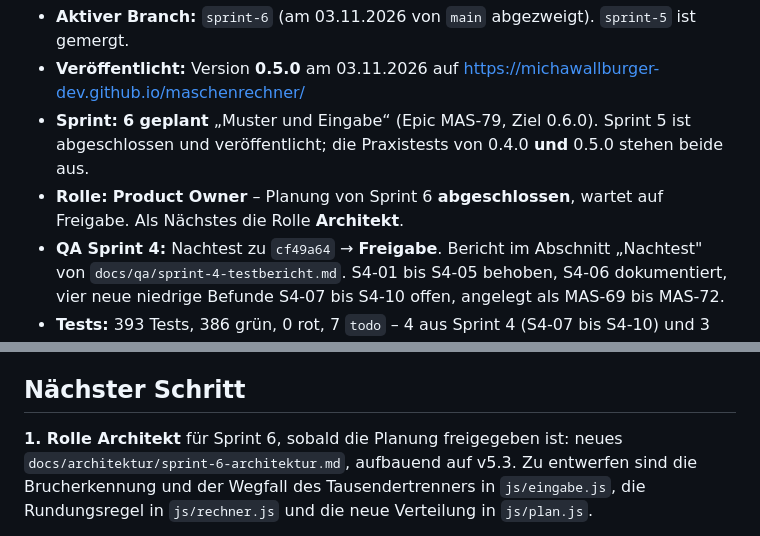
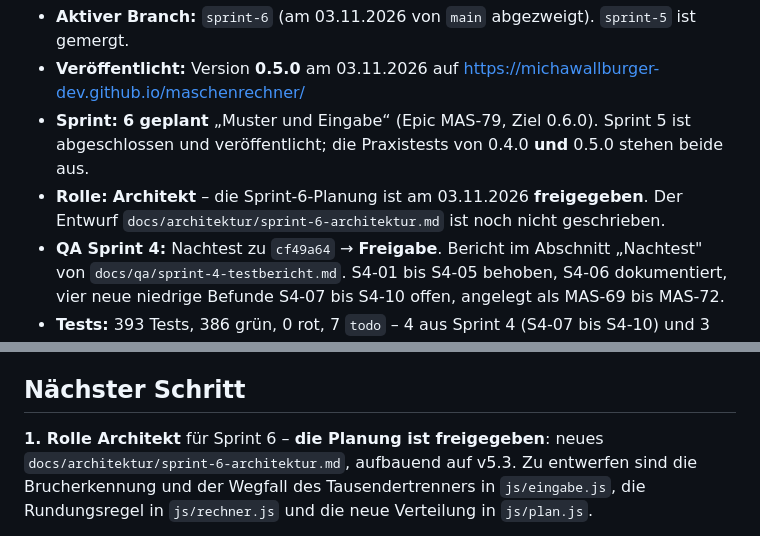
Before and after one commit to michawallburger-dev/maschenrechner, a Markdown page: docs/STATUS.md, 2 parts joined by grey strips. Drawn GitHub-style.

Commit message:
Status: Sprint-6-Planung freigegeben
Der Auftraggeber hat die Planung am 03.11.2026 freigegeben. Als Naechstes die
Rolle Architekt; das Entwurfsdokument ist noch nicht geschrieben.

Co-Authored-By: Claude Opus 5 <noreply@anthropic.com>

```diff
--- a/docs/STATUS.md
+++ b/docs/STATUS.md
@@ -6,8 +6,8 @@ Kurze Übergabe zwischen Sessions und Rechnern. Bei Widerspruch zu `git log` gil
 - **Veröffentlicht:** Version **0.5.0** am 03.11.2026 auf https://michawallburger-dev.github.io/maschenrechner/
 - **Sprint:** **6 geplant** „Muster und Eingabe“ (Epic MAS-79, Ziel 0.6.0). Sprint 5 ist
   abgeschlossen und veröffentlicht; die Praxistests von 0.4.0 **und** 0.5.0 stehen beide aus.
-- **Rolle:** **Product Owner** – Planung von Sprint 6 **abgeschlossen**, wartet auf Freigabe.
-  Als Nächstes die Rolle **Architekt**.
+- **Rolle:** **Architekt** – die Sprint-6-Planung ist am 03.11.2026 **freigegeben**.
+  Der Entwurf `docs/architektur/sprint-6-architektur.md` ist noch nicht geschrieben.
 - **QA Sprint 4:** Nachtest zu `cf49a64` → **Freigabe**. Bericht im Abschnitt „Nachtest"
   von `docs/qa/sprint-4-testbericht.md`. S4-01 bis S4-05 behoben, S4-06 dokumentiert,
   vier neue niedrige Befunde S4-07 bis S4-10 offen, angelegt als MAS-69 bis MAS-72.
@@ -22,7 +22,7 @@ Kurze Übergabe zwischen Sessions und Rechnern. Bei Widerspruch zu `git log` gil
 
 ## Nächster Schritt
 
-**1. Rolle Architekt** für Sprint 6, sobald die Planung freigegeben ist: neues
+**1. Rolle Architekt** für Sprint 6 – **die Planung ist freigegeben**: neues
 `docs/architektur/sprint-6-architektur.md`, aufbauend auf v5.3. Zu entwerfen sind die
 Brucherkennung und der Wegfall des Tausendertrenners in `js/eingabe.js`, die Rundungsregel in
 `js/rechner.js` und die neue Verteilung in `js/plan.js`.
```
